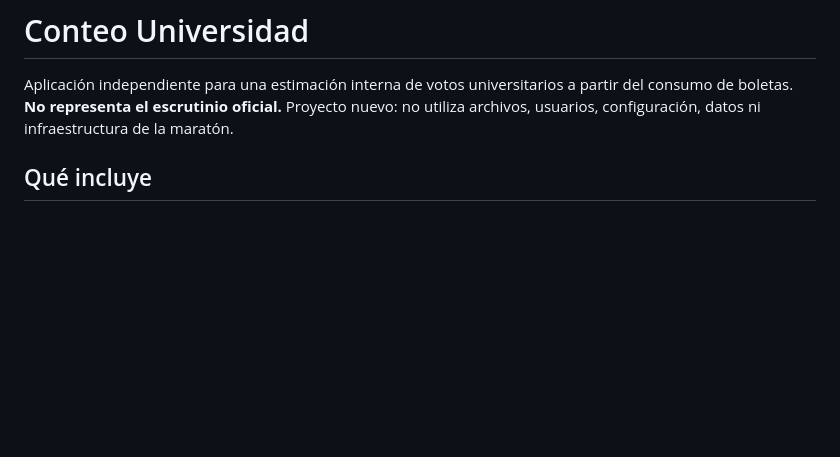
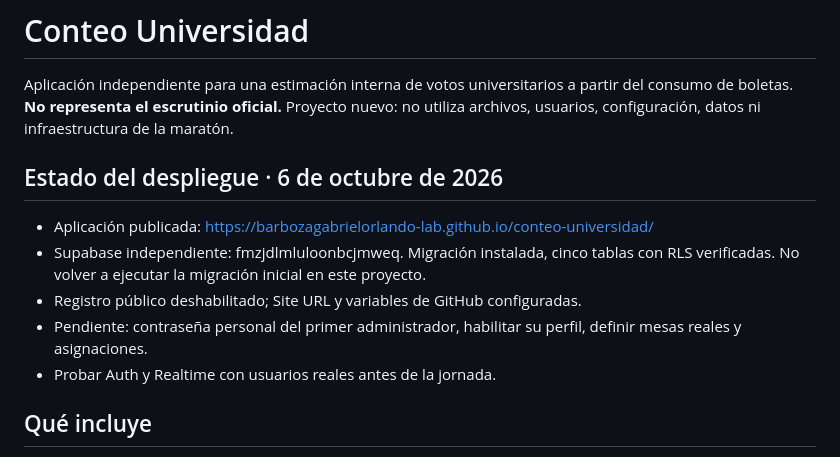
Before and after one commit to barbozagabrielorlando-lab/conteo-universidad, a Markdown page: README.md, the part around the change. Rendered like a GitHub page; blank space fills up the shorter version.

Commit message:
Documentar publicación y configuración Supabase verificadas

```diff
--- a/README.md
+++ b/README.md
@@ -1,5 +1,12 @@
 # Conteo Universidad
 Aplicación independiente para una estimación interna de votos universitarios a partir del consumo de boletas. **No representa el escrutinio oficial.** Proyecto nuevo: no utiliza archivos, usuarios, configuración, datos ni infraestructura de la maratón.
+
+## Estado del despliegue · 6 de octubre de 2026
+- Aplicación publicada: https://barbozagabrielorlando-lab.github.io/conteo-universidad/
+- Supabase independiente: fmzjdlmluloonbcjmweq. Migración instalada, cinco tablas con RLS verificadas. No volver a ejecutar la migración inicial en este proyecto.
+- Registro público deshabilitado; Site URL y variables de GitHub configuradas.
+- Pendiente: contraseña personal del primer administrador, habilitar su perfil, definir mesas reales y asignaciones.
+- Probar Auth y Realtime con usuarios reales antes de la jornada.
 
 ## Qué incluye
 - Acceso por correo y contraseña Supabase; cuentas habilitadas explícitamente por administración.
```
